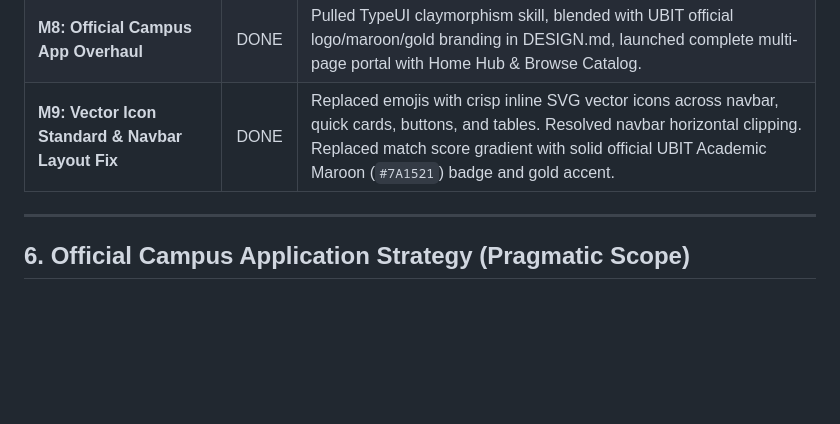
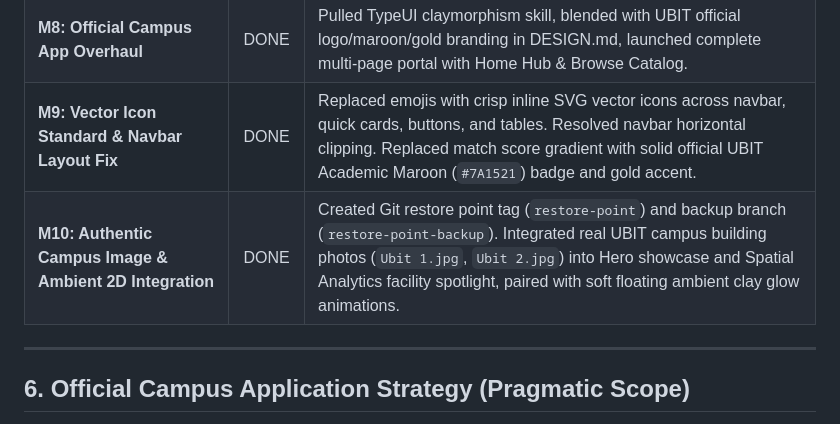
Before and after one commit to umerhashmii/Campus-Lost-And-Found, a Markdown page: context.md, the part around the change. Rendered like a GitHub page; blank space fills up the shorter version.

Commit message:
Update context.md with M10 milestone documentation

```diff
--- a/context.md
+++ b/context.md
@@ -111,6 +111,7 @@ c:\University\DBMS Project 4th Semester\
 | **M7: GitHub Sync & Viva Defense (Phase 5)** | DONE | Complete VIVA_PREP.md guide, finalize README.md, local Git commits clean on main (user will push remote later). |
 | **M8: Official Campus App Overhaul** | DONE | Pulled TypeUI claymorphism skill, blended with UBIT official logo/maroon/gold branding in DESIGN.md, launched complete multi-page portal with Home Hub & Browse Catalog. |
 | **M9: Vector Icon Standard & Navbar Layout Fix** | DONE | Replaced emojis with crisp inline SVG vector icons across navbar, quick cards, buttons, and tables. Resolved navbar horizontal clipping. Replaced match score gradient with solid official UBIT Academic Maroon (`#7A1521`) badge and gold accent. |
+| **M10: Authentic Campus Image & Ambient 2D Integration** | DONE | Created Git restore point tag (`restore-point`) and backup branch (`restore-point-backup`). Integrated real UBIT campus building photos (`Ubit 1.jpg`, `Ubit 2.jpg`) into Hero showcase and Spatial Analytics facility spotlight, paired with soft floating ambient clay glow animations. |
 
 ---
 
```
